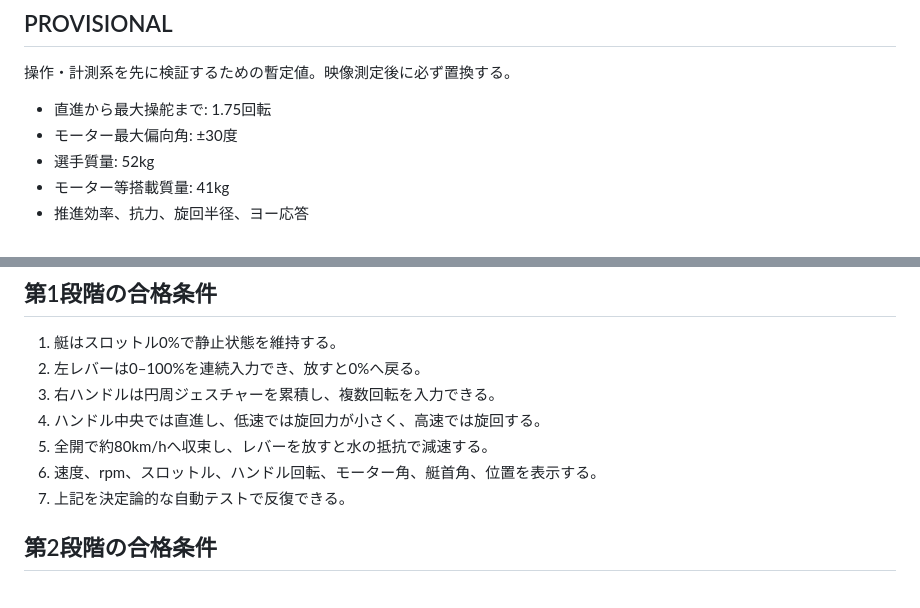
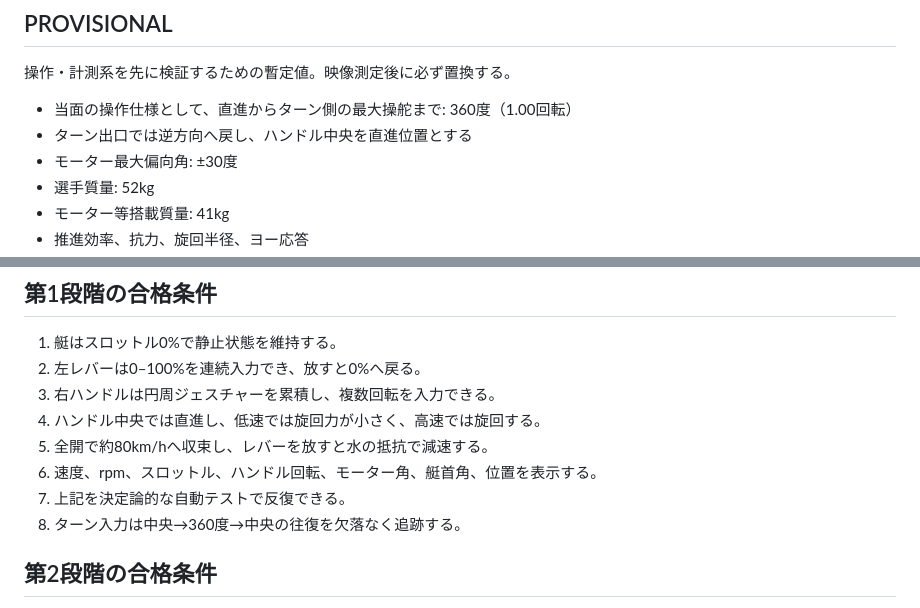
Before and after one commit to nobisiru/makurizashi6, a Markdown page: simulator/spec.md, 2 parts joined by grey strips. Rendered like a GitHub page.

Commit message:
Set 360-degree steering in simulator/spec.md

```diff
--- a/simulator/spec.md
+++ b/simulator/spec.md
@@ -37,7 +37,8 @@
 
 操作・計測系を先に検証するための暫定値。映像測定後に必ず置換する。
 
-- 直進から最大操舵まで: 1.75回転
+- 当面の操作仕様として、直進からターン側の最大操舵まで: 360度（1.00回転）
+- ターン出口では逆方向へ戻し、ハンドル中央を直進位置とする
 - モーター最大偏向角: ±30度
 - 選手質量: 52kg
 - モーター等搭載質量: 41kg
@@ -53,6 +54,7 @@
 5. 全開で約80km/hへ収束し、レバーを放すと水の抵抗で減速する。
 6. 速度、rpm、スロットル、ハンドル回転、モーター角、艇首角、位置を表示する。
 7. 上記を決定論的な自動テストで反復できる。
+8. ターン入力は中央→360度→中央の往復を欠落なく追跡する。
 
 ## 第2段階の合格条件
 
```
